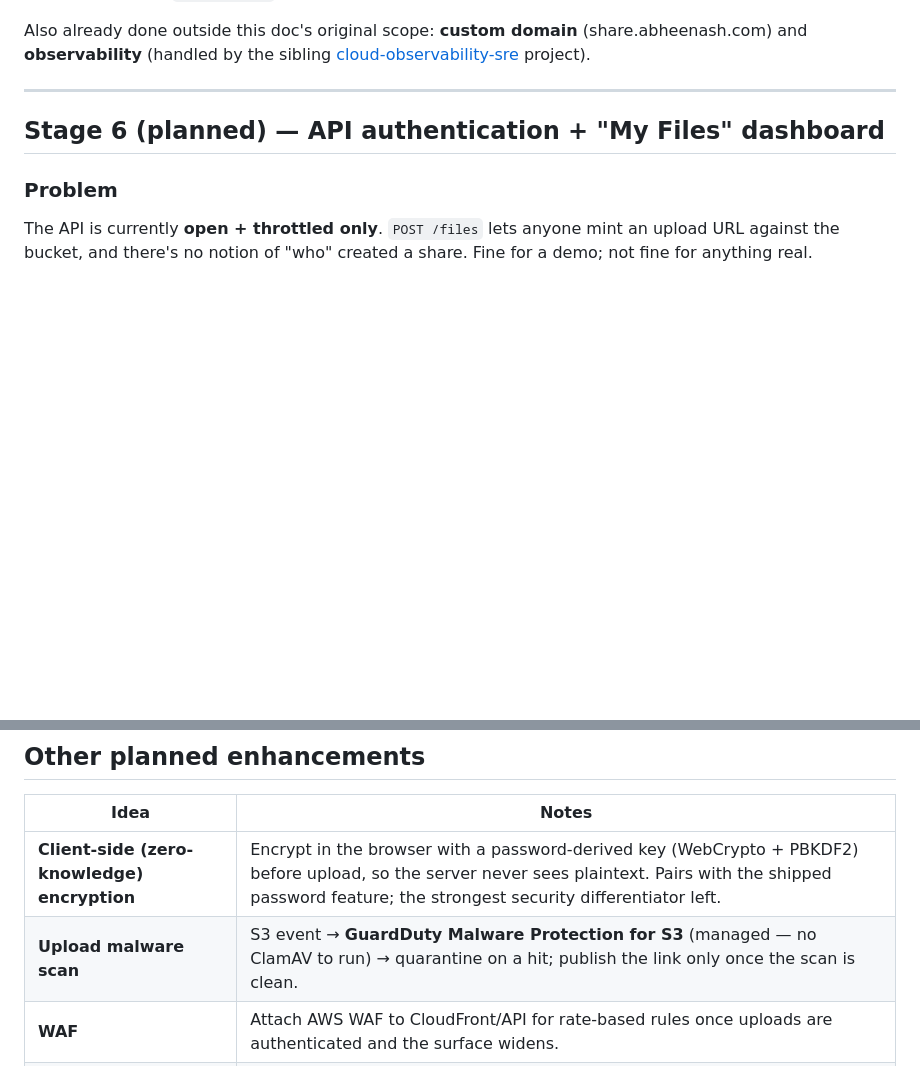
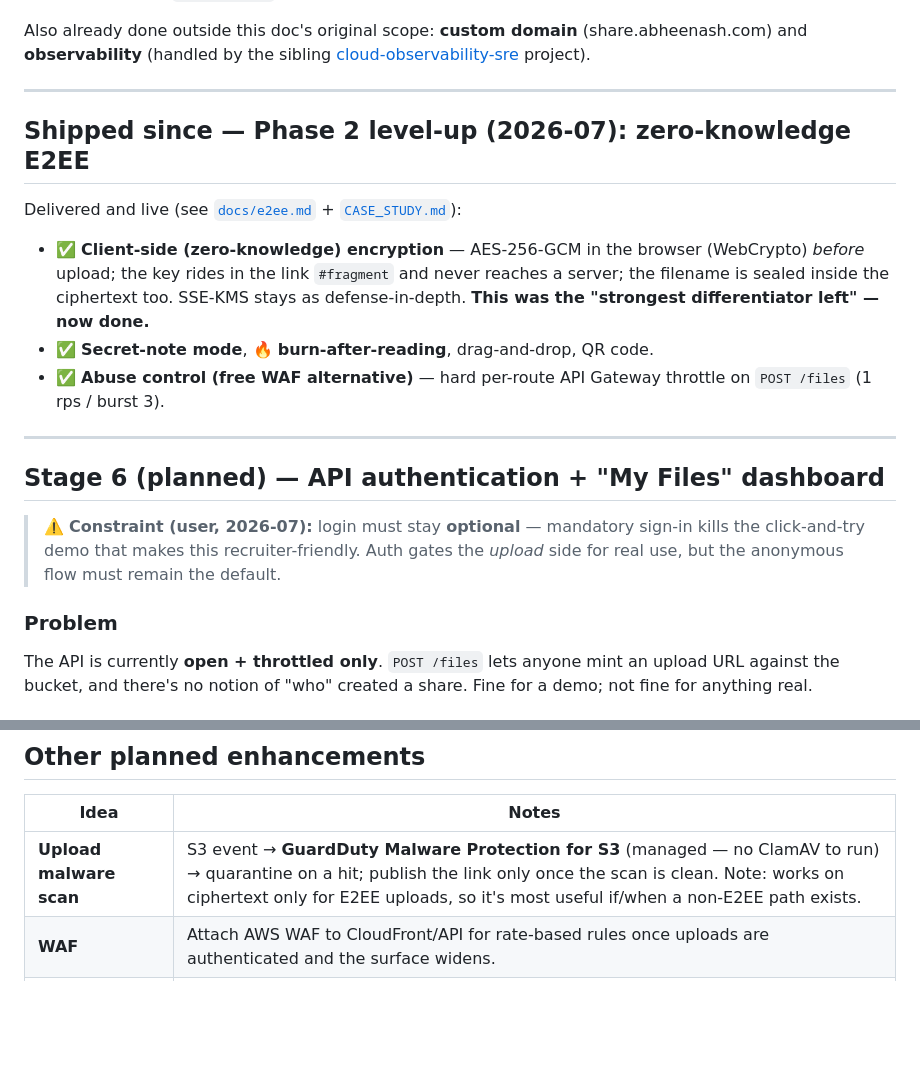
Before and after one commit to Abheenash/serverless-file-share, a Markdown page: docs/future-scope.md, 2 parts joined by grey strips. Rendered like a GitHub page; blank space fills up the shorter version.

Commit message:
docs: re-baseline future scope — zero-knowledge E2EE shipped (Phase 2)

```diff
--- a/docs/future-scope.md
+++ b/docs/future-scope.md
@@ -25,7 +25,25 @@ Also already done outside this doc's original scope: **custom domain**
 
 ---
 
+## Shipped since — Phase 2 level-up (2026-07): zero-knowledge E2EE
+
+Delivered and live (see [`docs/e2ee.md`](e2ee.md) + [`CASE_STUDY.md`](../CASE_STUDY.md)):
+
+- ✅ **Client-side (zero-knowledge) encryption** — AES-256-GCM in the browser
+  (WebCrypto) *before* upload; the key rides in the link `#fragment` and never
+  reaches a server; the filename is sealed inside the ciphertext too. SSE-KMS
+  stays as defense-in-depth. **This was the "strongest differentiator left" — now done.**
+- ✅ **Secret-note mode**, 🔥 **burn-after-reading**, drag-and-drop, QR code.
+- ✅ **Abuse control (free WAF alternative)** — hard per-route API Gateway throttle on
+  `POST /files` (1 rps / burst 3).
+
+---
+
 ## Stage 6 (planned) — API authentication + "My Files" dashboard
+
+> ⚠️ **Constraint (user, 2026-07):** login must stay **optional** — mandatory sign-in
+> kills the click-and-try demo that makes this recruiter-friendly. Auth gates the
+> *upload* side for real use, but the anonymous flow must remain the default.
 
 ### Problem
 
@@ -81,8 +99,7 @@ GET  /files/{id} (no token)  -> 302 / 410   (still public, by design)
 
 | Idea | Notes |
 |---|---|
-| **Client-side (zero-knowledge) encryption** | Encrypt in the browser with a password-derived key (WebCrypto + PBKDF2) before upload, so the server never sees plaintext. Pairs with the shipped password feature; the strongest security differentiator left. |
-| **Upload malware scan** | S3 event → **GuardDuty Malware Protection for S3** (managed — no ClamAV to run) → quarantine on a hit; publish the link only once the scan is clean. |
+| **Upload malware scan** | S3 event → **GuardDuty Malware Protection for S3** (managed — no ClamAV to run) → quarantine on a hit; publish the link only once the scan is clean. Note: works on ciphertext only for E2EE uploads, so it's most useful if/when a non-E2EE path exists. |
 | **WAF** | Attach AWS WAF to CloudFront/API for rate-based rules once uploads are authenticated and the surface widens. |
 | **Terraform as canonical** | Import the live CLI-built `sfs-*` stack into Terraform state (guide in `terraform/README.md`) so IaC is the single source of truth — a real brownfield-import exercise. |
 | **Abuse controls** | Per-IP upload caps, max active links per user (needs Stage 6 auth), CAPTCHA on upload. |
```
